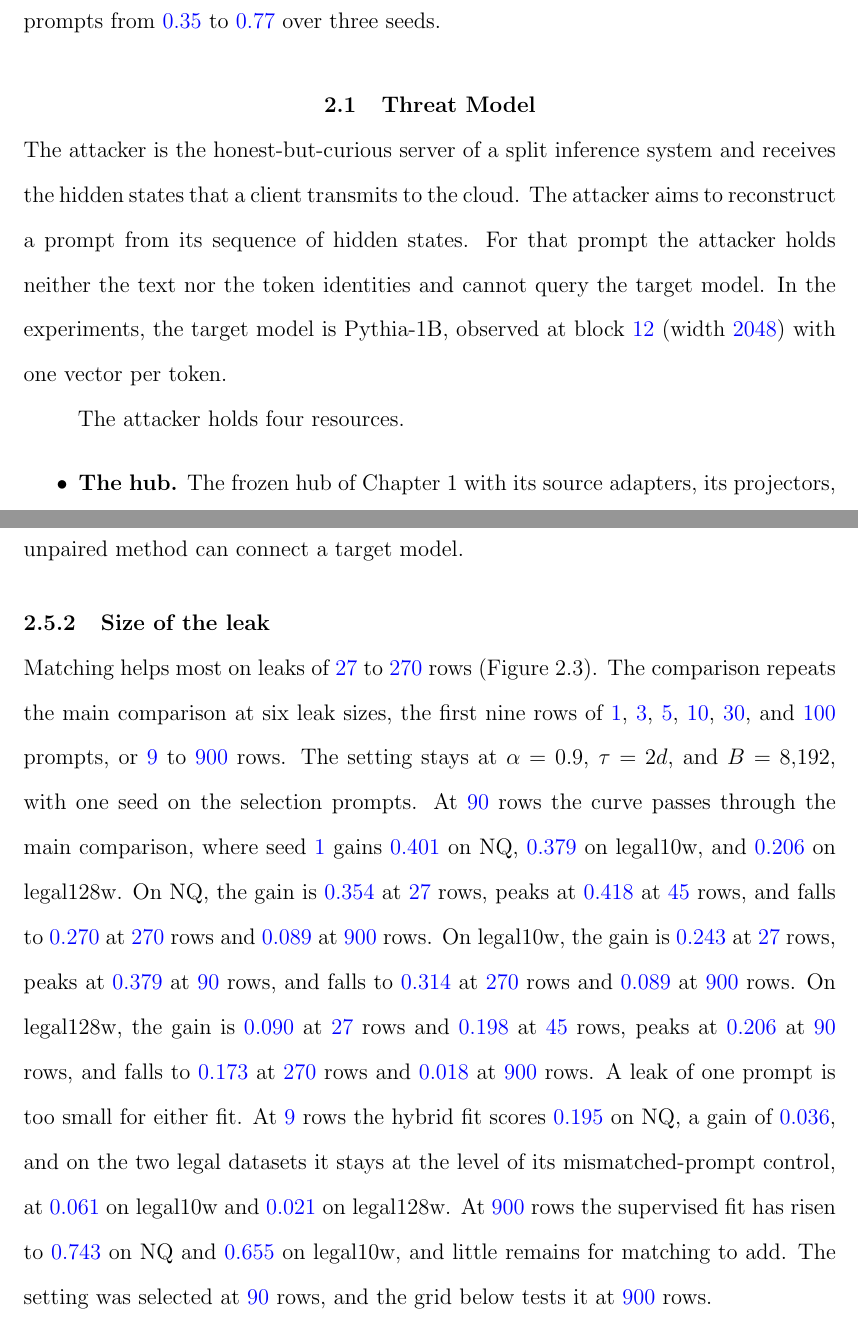
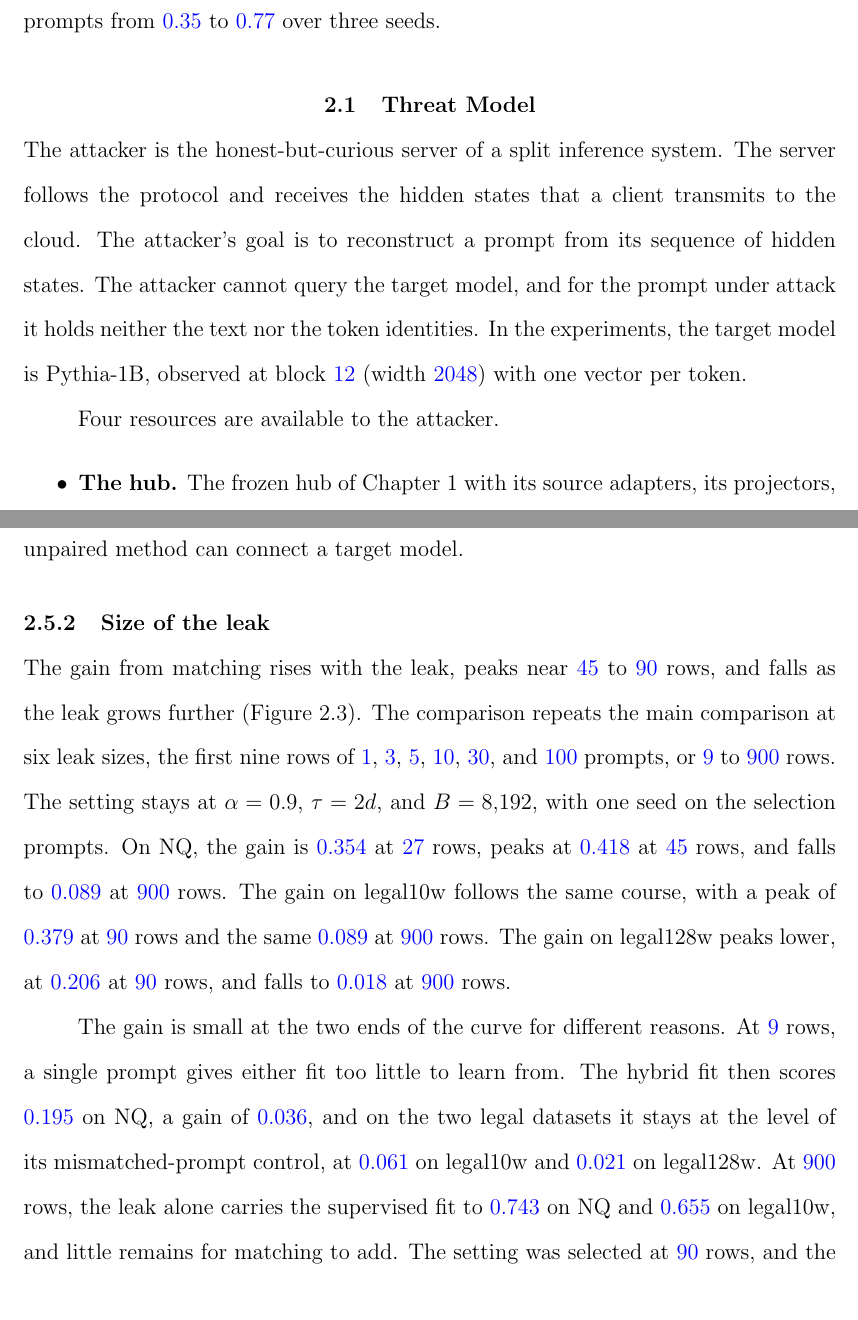
Before and after one commit to pdang468/writing_proposal_dec26, a LaTeX thesis (main.tex, which reads chapters/ch4_weak_supervised_attack/draft_v2/ch4_attack.tex): two parts of pages 25 and 35 of 45, joined at a grey line, cut so that both start at the same text. Compiled offline with pdfLaTeX.

Commit message:
ch4 style pass: threat model as role, goal, limits; leak-size section opens on the course of the gain, with one example per dataset and a paragraph on the two ends of the curve; repeated sentence cut from the matching term; composition sentence split

```diff
--- a/chapters/ch4_weak_supervised_attack/draft_v2/ch4_attack.tex
+++ b/chapters/ch4_weak_supervised_attack/draft_v2/ch4_attack.tex
@@ -17,12 +17,13 @@ With a leak of \vf{90} rows, about ninety words, the matching term raises mean w
 %% ------------------------------------------------------------------
 \section{Threat Model}\label{sec:attack:threat}
 
-The attacker is the honest-but-curious server of a split inference system and receives the hidden states that a client transmits to the cloud.
-The attacker aims to reconstruct a prompt from its sequence of hidden states.
-For that prompt the attacker holds neither the text nor the token identities and cannot query the target model.
+The attacker is the honest-but-curious server of a split inference system.
+The server follows the protocol and receives the hidden states that a client transmits to the cloud.
+The attacker's goal is to reconstruct a prompt from its sequence of hidden states.
+The attacker cannot query the target model, and for the prompt under attack it holds neither the text nor the token identities.
 In the experiments, the target model is Pythia-1B, observed at block \vf{12} (width \vf{2048}) with one vector per token. % src: configs/v7.yaml (unknowns.pythia: d3_block 12, width 2048)
 
-The attacker holds four resources.
+Four resources are available to the attacker.
 \begin{itemize}
 \item \textbf{The hub.} The frozen hub of Chapter~\ref{ch:hub} with its source adapters, its projectors, and its three decoders (Qwen, OLMo, SmolLM).
 \item \textbf{Two unpaired pools.} The first pool holds hidden states of the target model for prompts of the domain under attack, without their text.
@@ -254,16 +254,18 @@ The result covers \vf{22} blind maps from two objectives, one target model, and
 
 \subsection{Size of the leak}\label{sec:attack:budget}
 
-Matching helps most on leaks of \vf{27} to \vf{270} rows (Figure~\ref{fig:attack:budget}).
+The gain from matching rises with the leak, peaks near \vf{45} to \vf{90} rows, and falls as the leak grows further (Figure~\ref{fig:attack:budget}).
 The comparison repeats the main comparison at six leak sizes, the first nine rows of \vf{1}, \vf{3}, \vf{5}, \vf{10}, \vf{30}, and \vf{100} prompts, or \vf{9} to \vf{900} rows. % src: configs/w46_{nq,legal128w,legal10w}_std_L{9,27,45,270,900}.yaml; src/v7_2/anchors_linear.py span_start_pairs
 The setting stays at $\alpha = 0.9$, $\tau = 2d$, and $B = 8{,}192$, with one seed on the selection prompts.
-At \vf{90} rows the curve passes through the main comparison, where seed \vf{1} gains \vf{0.401} on NQ, \vf{0.379} on legal10w, and \vf{0.206} on legal128w. % src: results/{v7_2,legal10w/v7_2,legal128w/v7_2}/main/mixed-w46-std.json seeds.1.cells (hybrid 0.7679, 0.6040, 0.2993; supervised 0.3671, 0.2251, 0.0938)
-On NQ, the gain is \vf{0.354} at \vf{27} rows, peaks at \vf{0.418} at \vf{45} rows, and falls to \vf{0.270} at \vf{270} rows and \vf{0.089} at \vf{900} rows. % src: results/v7_2/main/mixed-w46-std-L{27,45,270,900}.json seeds.1.cells (hybrid 0.6093, 0.7217, 0.7956, 0.8323; supervised 0.2549, 0.3037, 0.5255, 0.7434); job 1601532
-On legal10w, the gain is \vf{0.243} at \vf{27} rows, peaks at \vf{0.379} at \vf{90} rows, and falls to \vf{0.314} at \vf{270} rows and \vf{0.089} at \vf{900} rows. % src: results/legal10w/v7_2/main/mixed-w46-std-L{27,45,270,900}.json (hybrid 0.3799, 0.5163, 0.6880, 0.7437; supervised 0.1365, 0.1686, 0.3737, 0.6548; gain at 45 rows 0.348); job 1601534
-On legal128w, the gain is \vf{0.090} at \vf{27} rows and \vf{0.198} at \vf{45} rows, peaks at \vf{0.206} at \vf{90} rows, and falls to \vf{0.173} at \vf{270} rows and \vf{0.018} at \vf{900} rows. % src: results/legal128w/v7_2/main/mixed-w46-std-L{27,45,270,900}.json seeds.1.cells (hybrid 0.1483, 0.2571, 0.3878, 0.4960; supervised 0.0586, 0.0593, 0.2144, 0.4783); job 1601533
-A leak of one prompt is too small for either fit.
-At \vf{9} rows the hybrid fit scores \vf{0.195} on NQ, a gain of \vf{0.036}, and on the two legal datasets it stays at the level of its mismatched-prompt control, at \vf{0.061} on legal10w and \vf{0.021} on legal128w. % src: mixed-w46-std-L9.json of each dataset (NQ hybrid 0.1951, supervised 0.1590; legal10w hybrid 0.0613, supervised 0.0814, control 0.027; legal128w hybrid 0.0207, supervised 0.0445, control 0.023)
-At \vf{900} rows the supervised fit has risen to \vf{0.743} on NQ and \vf{0.655} on legal10w, and little remains for matching to add.
+On NQ, the gain is \vf{0.354} at \vf{27} rows, peaks at \vf{0.418} at \vf{45} rows, and falls to \vf{0.089} at \vf{900} rows. % src: results/v7_2/main/mixed-w46-std-L{27,45,270,900}.json seeds.1.cells (hybrid 0.6093, 0.7217, 0.7956, 0.8323; supervised 0.2549, 0.3037, 0.5255, 0.7434); job 1601532; 90 rows: results/v7_2/main/mixed-w46-std.json seeds.1.cells (0.7679, 0.3671, gain 0.401)
+The gain on legal10w follows the same course, with a peak of \vf{0.379} at \vf{90} rows and the same \vf{0.089} at \vf{900} rows. % src: results/legal10w/v7_2/main/mixed-w46-std-L{27,45,270,900}.json (hybrid 0.3799, 0.5163, 0.6880, 0.7437; supervised 0.1365, 0.1686, 0.3737, 0.6548; gain at 45 rows 0.348); job 1601534; 90 rows: mixed-w46-std.json (0.6040, 0.2251)
+The gain on legal128w peaks lower, at \vf{0.206} at \vf{90} rows, and falls to \vf{0.018} at \vf{900} rows. % src: results/legal128w/v7_2/main/mixed-w46-std-L{27,45,270,900}.json seeds.1.cells (hybrid 0.1483, 0.2571, 0.3878, 0.4960; supervised 0.0586, 0.0593, 0.2144, 0.4783); job 1601533; 90 rows: mixed-w46-std.json (0.2993, 0.0938); gains at 27, 45, 270 rows 0.090, 0.198, 0.173
+
+%% BIG CHANGE: paragraph split and two transitions added (2026-11-17); the per-size gains of legal10w and legal128w moved from the prose to the figure and the source comments.
+The gain is small at the two ends of the curve for different reasons.
+At \vf{9} rows, a single prompt gives either fit too little to learn from.
+The hybrid fit then scores \vf{0.195} on NQ, a gain of \vf{0.036}, and on the two legal datasets it stays at the level of its mismatched-prompt control, at \vf{0.061} on legal10w and \vf{0.021} on legal128w. % src: mixed-w46-std-L9.json of each dataset (NQ hybrid 0.1951, supervised 0.1590; legal10w hybrid 0.0613, supervised 0.0814, control 0.027; legal128w hybrid 0.0207, supervised 0.0445, control 0.023)
+At \vf{900} rows, the leak alone carries the supervised fit to \vf{0.743} on NQ and \vf{0.655} on legal10w, and little remains for matching to add.
 The setting was selected at \vf{90} rows, and the grid below tests it at \vf{900} rows.
 
 \begin{figure}[ht]
```
Also changed, not shown: chapters/ch4_weak_supervised_attack/draft_v2/ch4_attack.tex (10 more changed lines).
